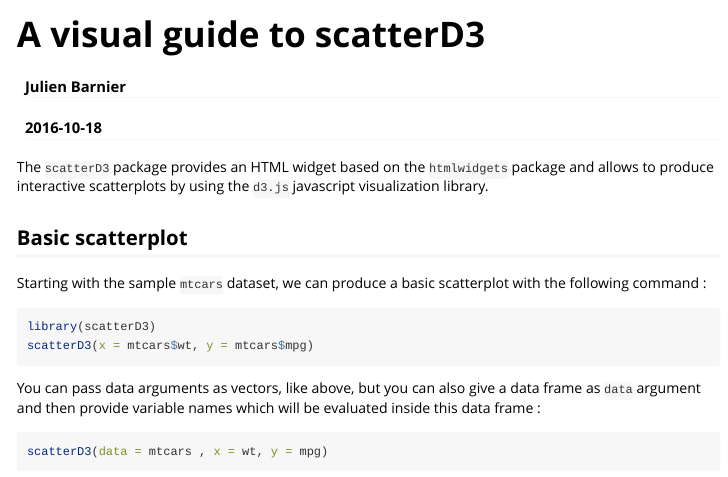
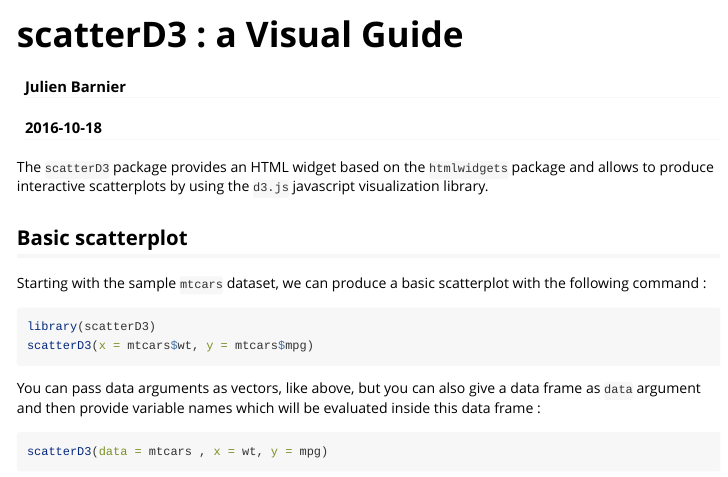
Before and after one commit to juba/scatterD3, an R Markdown document (vignettes/introduction.Rmd): the page in a window 1100 px wide, from its top. Rendered offline with R 4.5, knitr and Pandoc, with nearby package versions; code that draws random numbers runs with fixed seeds of ours; long lines of code are wrapped.

Commit message:
Rename vignette

```diff
--- a/vignettes/introduction.Rmd
+++ b/vignettes/introduction.Rmd
@@ -1,5 +1,5 @@
 ---
-title: "A visual guide to scatterD3"
+title: "scatterD3 : a Visual Guide"
 author: "Julien Barnier"
 date: "`r Sys.Date()`"
 output:
@@ -7,7 +7,7 @@ output:
     fig_width: 5
     toc: true
 vignette: >
-  %\VignetteIndexEntry{Visual guide}
+  %\VignetteIndexEntry{scatterD3 : A Visual Guide}
   %\VignetteEngine{knitr::rmarkdown}
   %\VignetteEncoding{UTF-8}
 ---
```
